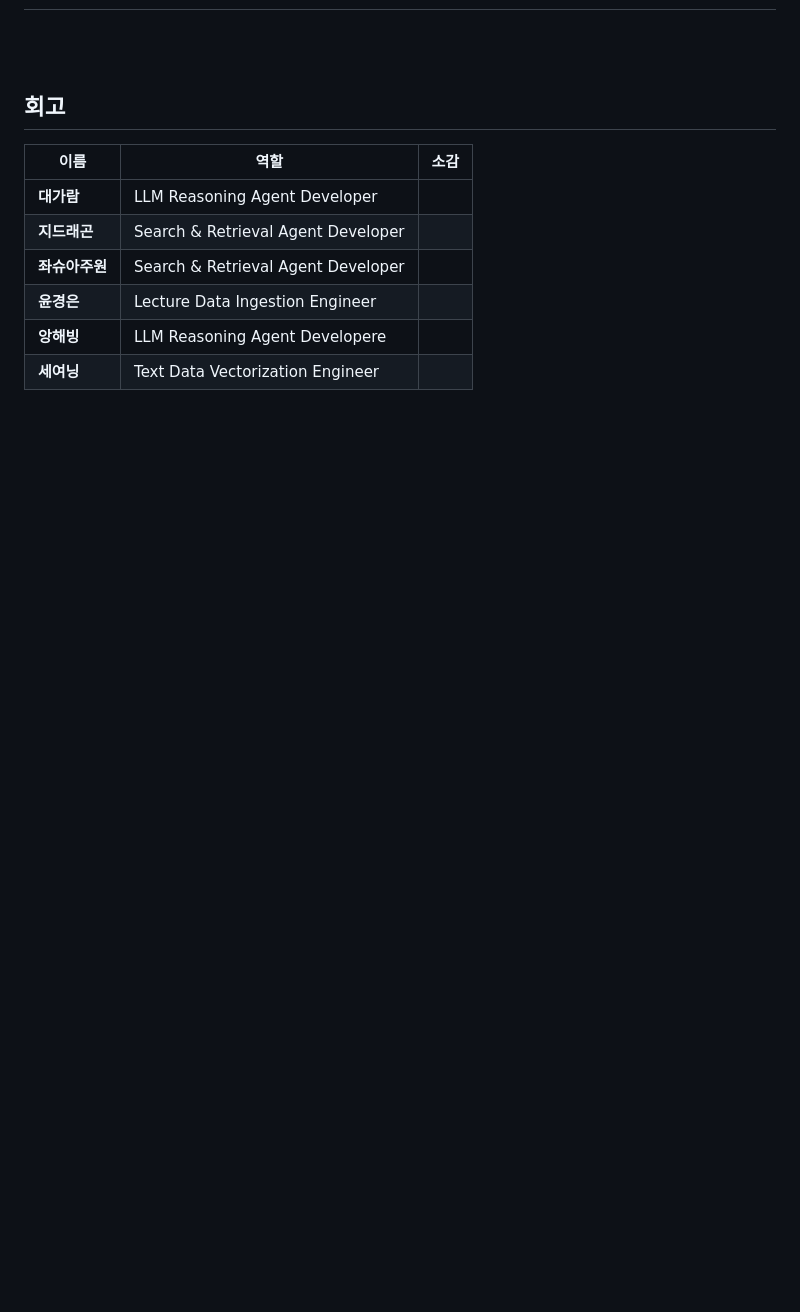
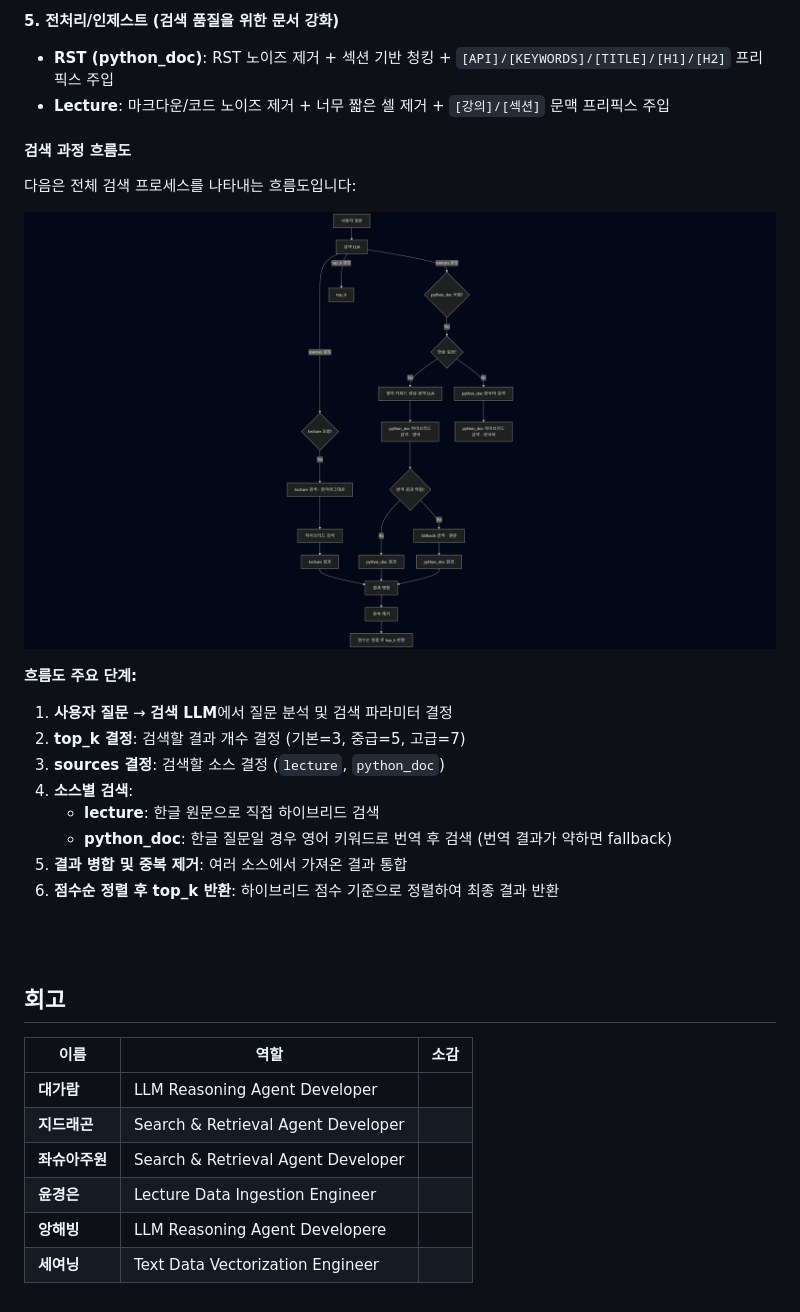
Before and after one commit to SKNETWORKS-FAMILY-AICAMP/SKN21_3rd_4Team, a Markdown page: README.md, the part around the change printed below. GitHub-like rendering; pictures changed too: docs/mermaid-diagram-2026-01-08-091520.png (added); blank space fills up the shorter version.

Commit message:
README 수정

```diff
--- a/README.md
+++ b/README.md
@@ -240,3 +286,25 @@ SKN21_3rd_4Team
+**5. 전처리/인제스트 (검색 품질을 위한 문서 강화)**
+- **RST (python_doc)**: RST 노이즈 제거 + 섹션 기반 청킹 + `[API]/[KEYWORDS]/[TITLE]/[H1]/[H2]` 프리픽스 주입
+- **Lecture**: 마크다운/코드 노이즈 제거 + 너무 짧은 셀 제거 + `[강의]/[섹션]` 문맥 프리픽스 주입
+
+#### 검색 과정 흐름도
+
+다음은 전체 검색 프로세스를 나타내는 흐름도입니다:
+
+<p align="center">
+  <img src="docs/mermaid-diagram-2026-01-08-091520.png" alt="검색 과정 흐름도" width="800"/>
+</p>
+
+**흐름도 주요 단계:**
+1. **사용자 질문** → **검색 LLM**에서 질문 분석 및 검색 파라미터 결정
+2. **top_k 결정**: 검색할 결과 개수 결정 (기본=3, 중급=5, 고급=7)
+3. **sources 결정**: 검색할 소스 결정 (`lecture`, `python_doc`)
+4. **소스별 검색**:
+   - **lecture**: 한글 원문으로 직접 하이브리드 검색
+   - **python_doc**: 한글 질문일 경우 영어 키워드로 번역 후 검색 (번역 결과가 약하면 fallback)
+5. **결과 병합 및 중복 제거**: 여러 소스에서 가져온 결과 통합
+6. **점수순 정렬 후 top_k 반환**: 하이브리드 점수 기준으로 정렬하여 최종 결과 반환
+
 <br><br>
 
 ## 회고
```
Also changed, not shown: other parts of README.md (+46 -0 lines), docs/readme_추가할거_신지용.md (+1 -1 lines), docs/하이브리드_요약중.md (+1 -1 lines).
